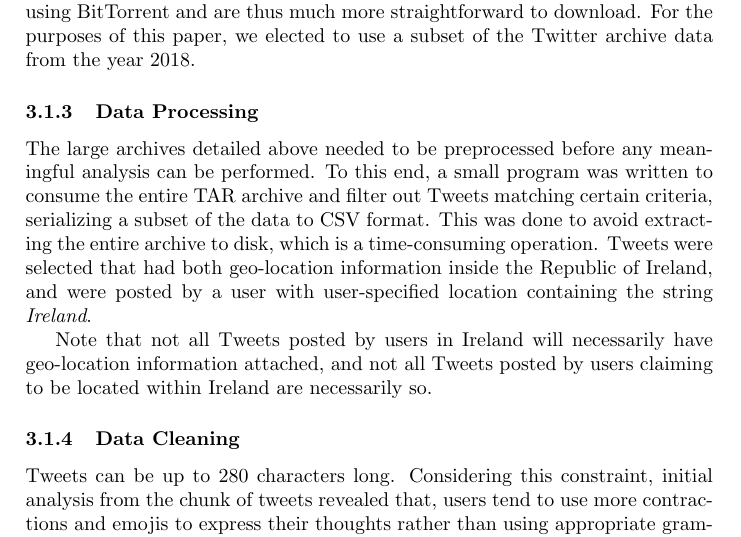
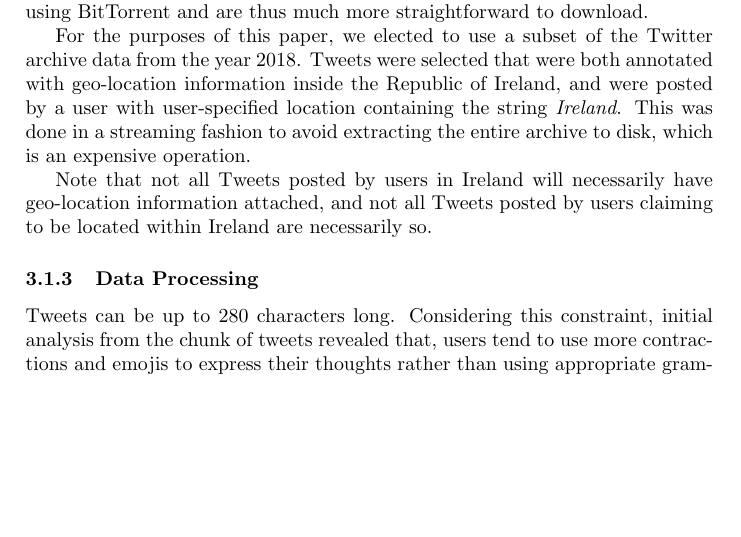
Before and after one commit to johnstcn/cs7is4group4, a LaTeX paper (group4.tex): part of page 4 of 9, cut so that both start at the same text, the shorter picture padded with empty space. Compiled offline with pdfLaTeX.

Commit message:
hopefully fewer words about data collection

```diff
--- a/group4.tex
+++ b/group4.tex
@@ -71,15 +71,13 @@
 
     \subsubsection{Data Collection}
 
-    Twitter provides an API for developers to both read data and interact with users. This has a number of limitations, including rate limits \footfullcite{twitter_api_docs_rate_limit}, and a requirement to request an API key. In order to access a useful volume of data, this would require a large number of HTTP requests to Twitter. Thankfully, the Internet Archive provides a large dataset of posts on Twitter for the year of 2018 in TAR format \footfullcite{archiveorg_twitter}. While these datasets are essentially a subset of the \textit{global} content of Twitter, and technically much larger than required, they are hosted using BitTorrent and are thus much more straightforward to download. For the purposes of this paper, we elected to use a subset of the Twitter archive data from the year 2018.
+    Twitter provides an API for developers to both read data and interact with users. This has a number of limitations, including rate limits \footfullcite{twitter_api_docs_rate_limit}, and a requirement to request an API key. In order to access a useful volume of data, this would require a large number of HTTP requests to Twitter. Thankfully, the Internet Archive provides a large dataset of posts on Twitter for the year of 2018 in TAR format \footfullcite{archiveorg_twitter}. While these datasets are essentially a subset of the \textit{global} content of Twitter, and technically much larger than required, they are hosted using BitTorrent and are thus much more straightforward to download.
 
-    \subsubsection{Data Processing}
-
-    The large archives detailed above needed to be preprocessed before any meaningful analysis can be performed. To this end, a small program was written to consume the entire TAR archive and filter out Tweets matching certain criteria, serializing a subset of the data to CSV format. This was done to avoid extracting the entire archive to disk, which is a time-consuming operation. Tweets were selected that had both geo-location information inside the Republic of Ireland, and were posted by a user with user-specified location containing the string \textit{Ireland}.
+    For the purposes of this paper, we elected to use a subset of the Twitter archive data from the year 2018. Tweets were selected that were both annotated with geo-location information inside the Republic of Ireland, and were posted by a user with user-specified location containing the string \textit{Ireland}. This was done in a streaming fashion to avoid extracting the entire archive to disk, which is an expensive operation.
 
     Note that not all Tweets posted by users in Ireland will necessarily have geo-location information attached, and not all Tweets posted by users claiming to be located within Ireland are necessarily so.
 
-    \subsubsection{Data Cleaning}
+    \subsubsection{Data Processing}
 
     Tweets can be up to 280 characters long. Considering this constraint, initial analysis from the chunk of tweets revealed that, users tend to use more contractions and emojis to express their thoughts rather than using appropriate grammar. The sentiment score given by the existing implementations like TextBlob is affected by the use of such text. We implemented a python code to do the preprocessing of the data obtained, which is obtained using Twitter API.
 
```
